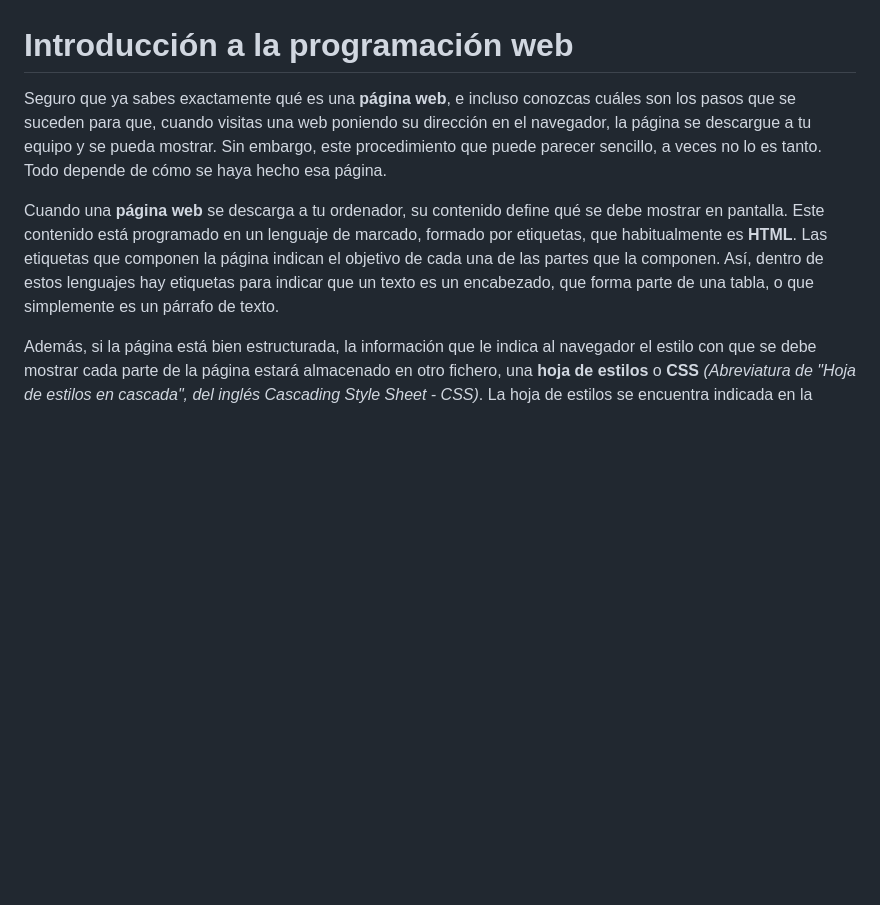
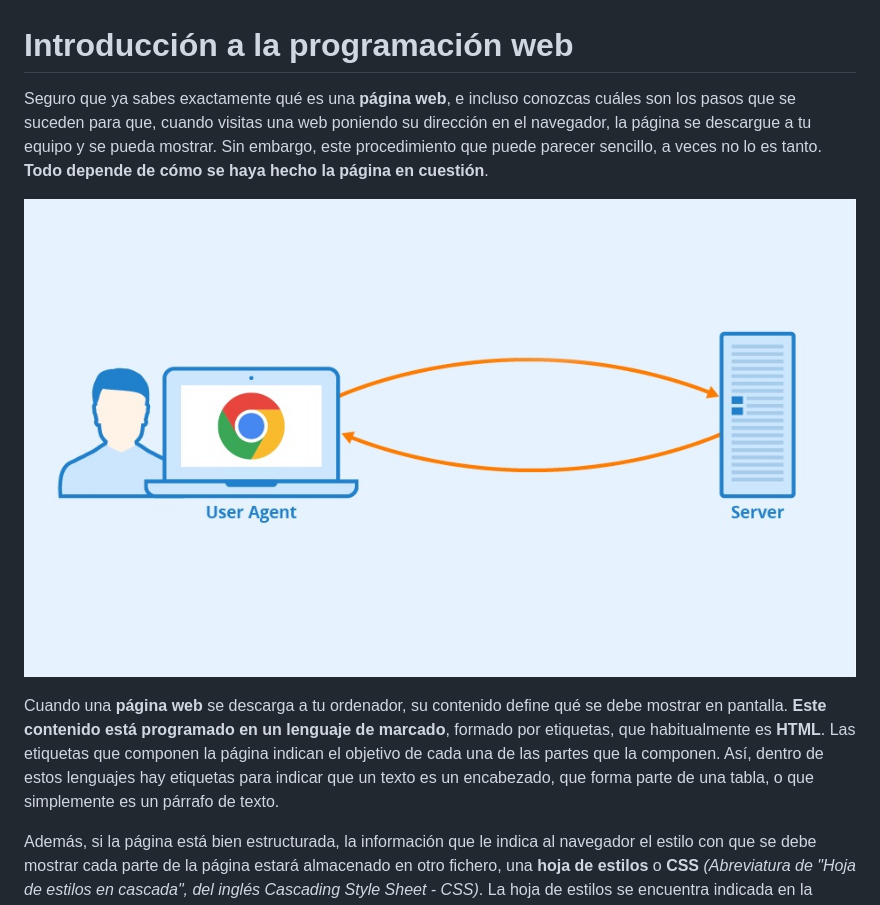
Before and after one commit to sdelquin/dsw, a Markdown page: ut1/README.md, the part around the change. GitHub-like rendering; pictures changed too: ut1/images/client-server.jpg (added); blank space fills up the shorter version.

Commit message:
Add contents to UT1

```diff
--- a/ut1/README.md
+++ b/ut1/README.md
@@ -1,8 +1,10 @@
 # Introducción a la programación web
 
-Seguro que ya sabes exactamente qué es una **página web**, e incluso conozcas cuáles son los pasos que se suceden para que, cuando visitas una web poniendo su dirección en el navegador, la página se descargue a tu equipo y se pueda mostrar. Sin embargo, este procedimiento que puede parecer sencillo, a veces no lo es tanto. Todo depende de cómo se haya hecho esa página.
+Seguro que ya sabes exactamente qué es una **página web**, e incluso conozcas cuáles son los pasos que se suceden para que, cuando visitas una web poniendo su dirección en el navegador, la página se descargue a tu equipo y se pueda mostrar. Sin embargo, este procedimiento que puede parecer sencillo, a veces no lo es tanto. **Todo depende de cómo se haya hecho la página en cuestión**.
 
-Cuando una **página web** se descarga a tu ordenador, su contenido define qué se debe mostrar en pantalla. Este contenido está programado en un lenguaje de marcado, formado por etiquetas, que habitualmente es **HTML**. Las etiquetas que componen la página indican el objetivo de cada una de las partes que la componen. Así, dentro de estos lenguajes hay etiquetas para indicar que un texto es un encabezado, que forma parte de una tabla, o que simplemente es un párrafo de texto.
+![Cliente-servidor](./images/client-server.jpg)
+
+Cuando una **página web** se descarga a tu ordenador, su contenido define qué se debe mostrar en pantalla. **Este contenido está programado en un lenguaje de marcado**, formado por etiquetas, que habitualmente es **HTML**. Las etiquetas que componen la página indican el objetivo de cada una de las partes que la componen. Así, dentro de estos lenguajes hay etiquetas para indicar que un texto es un encabezado, que forma parte de una tabla, o que simplemente es un párrafo de texto.
 
 Además, si la página está bien estructurada, la información que le indica al navegador el estilo con que se debe mostrar cada parte de la página estará almacenado en otro fichero, una **hoja de estilos** o **CSS** _(Abreviatura de "Hoja de estilos en cascada", del inglés Cascading Style Sheet - CSS)_. La hoja de estilos se encuentra indicada en la página web y el navegador la descarga junto a ésta. En ella nos podemos encontrar, por ejemplo, estilos que indican que el encabezado debe ir con tipo de letra Arial y en color rojo, o que los párrafos deben ir alineados a la izquierda.
 
```
